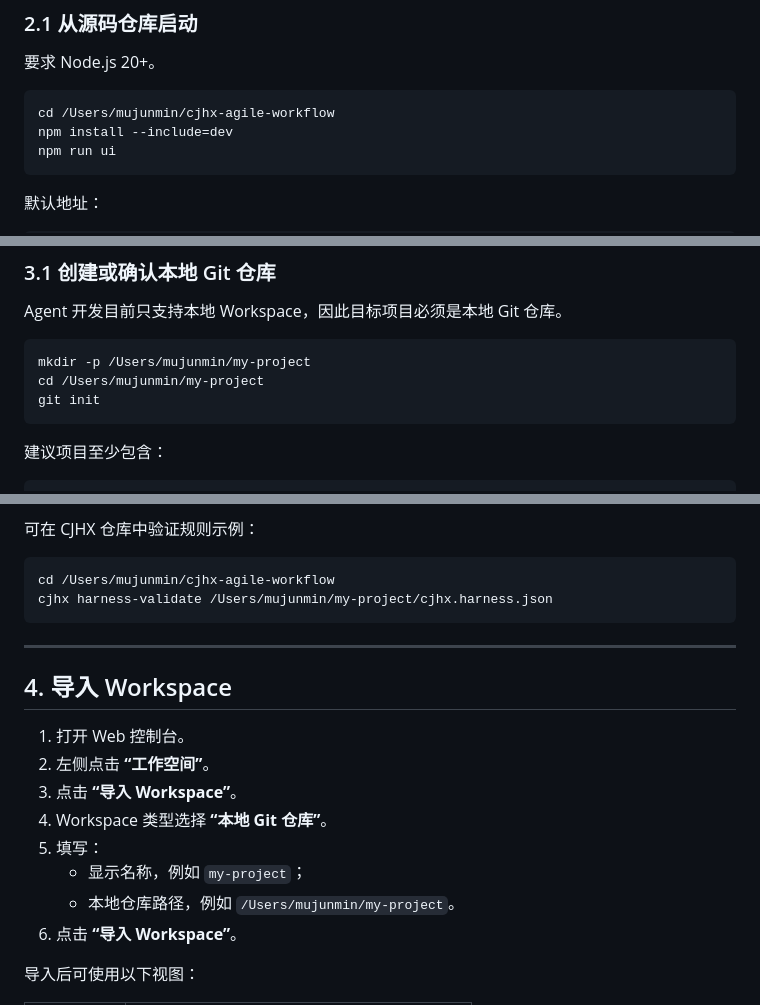
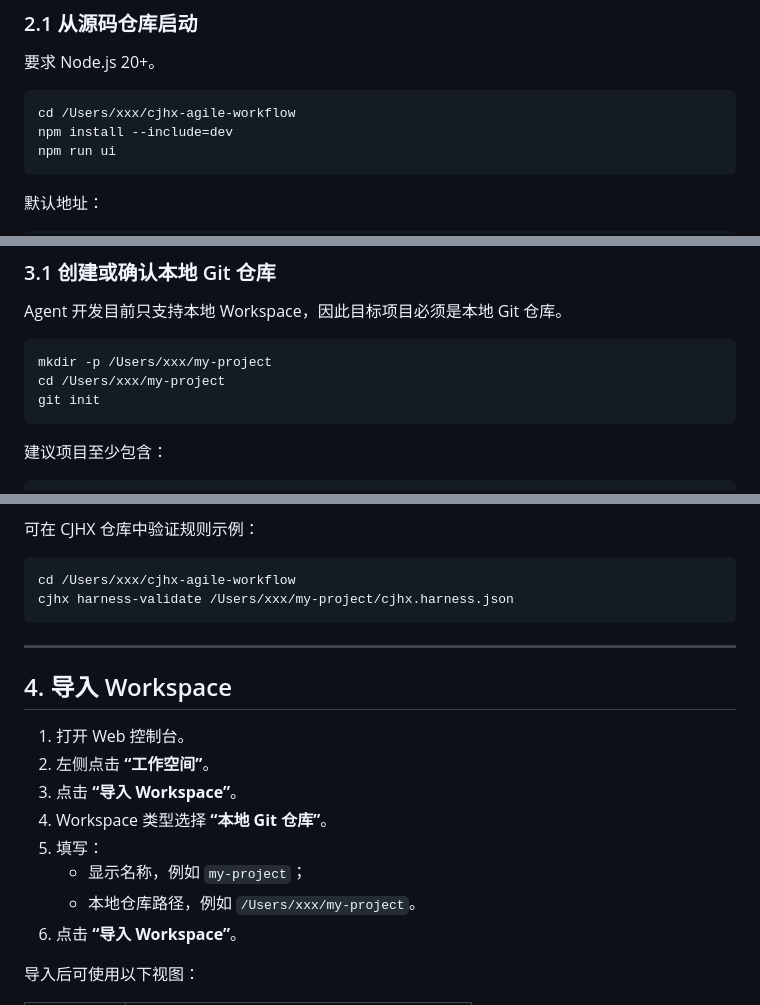
Before and after one commit to jeffreymu/cjhx-agile-workflow, a Markdown page: 使用指南.md, 3 parts joined by grey strips. Drawn GitHub-style.

Commit message:
docs: anonymize usage guide paths

````diff
--- a/使用指南.md
+++ b/使用指南.md
@@ -46,7 +46,7 @@ Task 状态与 Change 生命周期彼此独立：Task 进入“评审中”不
 要求 Node.js 20+。
 
 ```bash
-cd /Users/mujunmin/cjhx-agile-workflow
+cd /Users/xxx/cjhx-agile-workflow
 npm install --include=dev
 npm run ui
 ```
@@ -84,8 +84,8 @@ Web UI 是本地控制面，不应直接暴露到公网或通过反向代理作
 Agent 开发目前只支持本地 Workspace，因此目标项目必须是本地 Git 仓库。
 
 ```bash
-mkdir -p /Users/mujunmin/my-project
-cd /Users/mujunmin/my-project
+mkdir -p /Users/xxx/my-project
+cd /Users/xxx/my-project
 git init
 ```
 
@@ -165,8 +165,8 @@ Harness 不接受任意 Shell 命令。它只执行批准目录中的检查，Pr
 可在 CJHX 仓库中验证规则示例：
 
 ```bash
-cd /Users/mujunmin/cjhx-agile-workflow
-cjhx harness-validate /Users/mujunmin/my-project/cjhx.harness.json
+cd /Users/xxx/cjhx-agile-workflow
+cjhx harness-validate /Users/xxx/my-project/cjhx.harness.json
 ```
 
 ---
@@ -179,7 +179,7 @@ cjhx harness-validate /Users/mujunmin/my-project/cjhx.harness.json
 4. Workspace 类型选择 **“本地 Git 仓库”**。
 5. 填写：
    - 显示名称，例如 `my-project`；
-   - 本地仓库路径，例如 `/Users/mujunmin/my-project`。
+   - 本地仓库路径，例如 `/Users/xxx/my-project`。
 6. 点击 **“导入 Workspace”**。
 
 导入后可使用以下视图：
````
